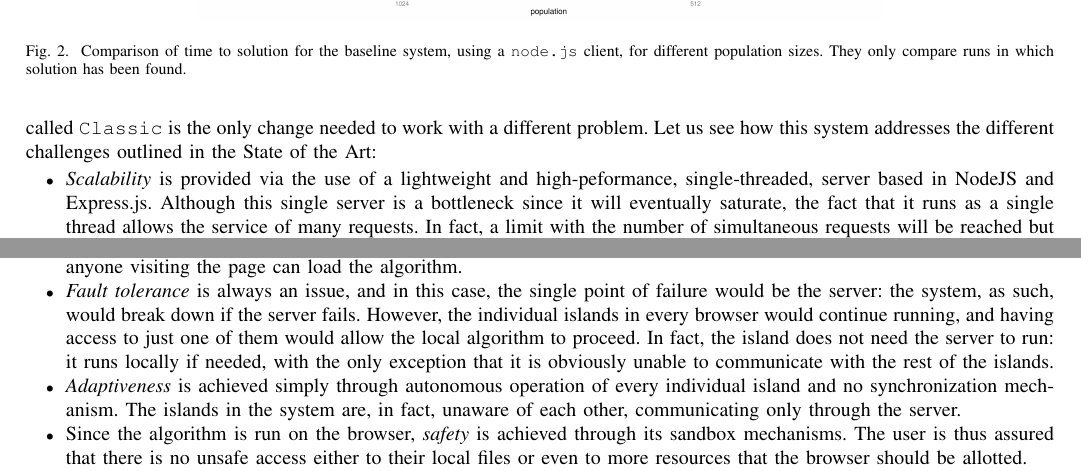
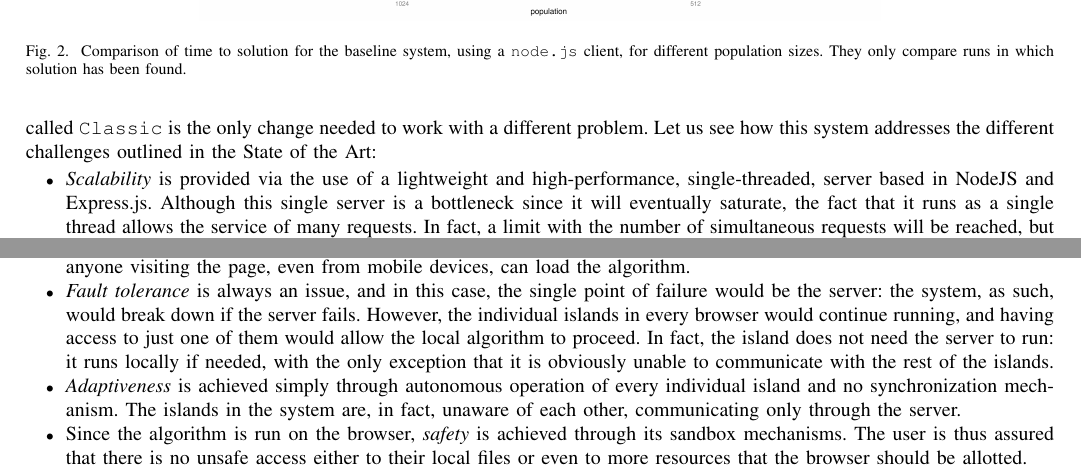
Before and after one commit to JJ/modeling-volunteer-computing, a LaTeX paper (volunteer-clouds-ieee-ci-si.tex): two parts of page 4 of 5, joined at a grey line, cut so that both start at the same text. Compiled offline with pdfLaTeX.

Commit message:
Minor changes and a couple of comments for @JJ

```diff
--- a/volunteer-clouds-ieee-ci-si.tex
+++ b/volunteer-clouds-ieee-ci-si.tex
@@ -464,19 +464,19 @@ problem, in this case the classical Trap function has been
 used. JavaScript is a functional language and declaring a different
-function and handling at the creation of the algorithm object, called
+function and handling at the creation of the algorithm object, called %FERGU: poner algo tras el handling: handling it?
 {\tt Classic} is the only change needed to work with a different
 problem. Let us see how this system addresses the different challenges
 outlined in the State of the Art:\begin{itemize}
 \item {\em Scalability} is provided via the use of a lightweight and
-  high-peformance, single-threaded, server based in NodeJS and
+  high-performance, single-threaded, server based in NodeJS and
   Express.js. Although this single server is a bottleneck since it
   will eventually saturate, the fact that it runs as a single thread
   allows the service of many requests. In fact, a limit with the
-  number of simultaneous requests will be reached but so far it has
+  number of simultaneous requests will be reached, but so far it has
   not been found, unlike what we found in our previous systems, DCoR,
   \cite{gecco07:workshop:dcor}, which had a low scalability.
 \item The system is {\em heterogeneous} since it does not need any
   performance, operating system or even browser requirement: anyone
-  visiting the page can load the algorithm.
+  visiting the page, even from mobile devices, can load the algorithm. %Fergu: puesto lo de mobile devices para venderlo aún mejor
 \item {\em Fault tolerance} is always an issue, and in this case, the
   single point of failure would be the server: the system, as such,
   would break down if the server fails. However, the individual
```
Also changed, not shown: volunteer-clouds-ieee-ci-si.tex (2 more changed lines).
